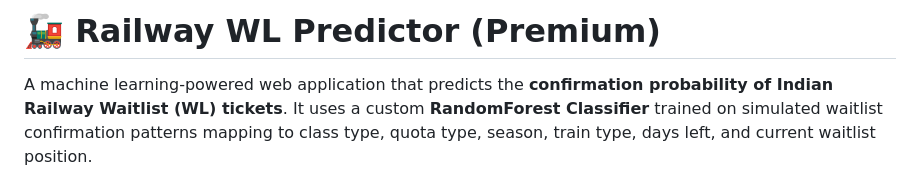
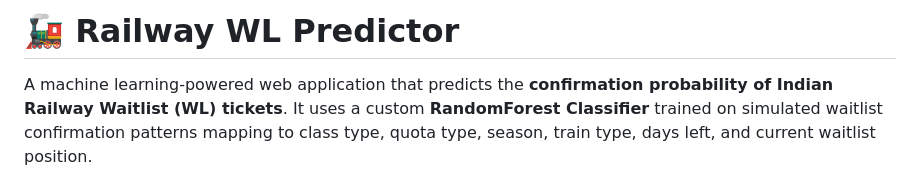
Before and after one commit to shubhamNITP/RailwayWLPredictor, a Markdown page: README.md, the part around the change. Drawn GitHub-style.

Commit message:
Update README title formatting

```diff
--- a/README.md
+++ b/README.md
@@ -1,4 +1,4 @@
-# 🚂 Railway WL Predictor (Premium)
+# 🚂 Railway WL Predictor
 
 A machine learning-powered web application that predicts the **confirmation probability of Indian Railway Waitlist (WL) tickets**. It uses a custom **RandomForest Classifier** trained on simulated waitlist confirmation patterns mapping to class type, quota type, season, train type, days left, and current waitlist position.
 
```
